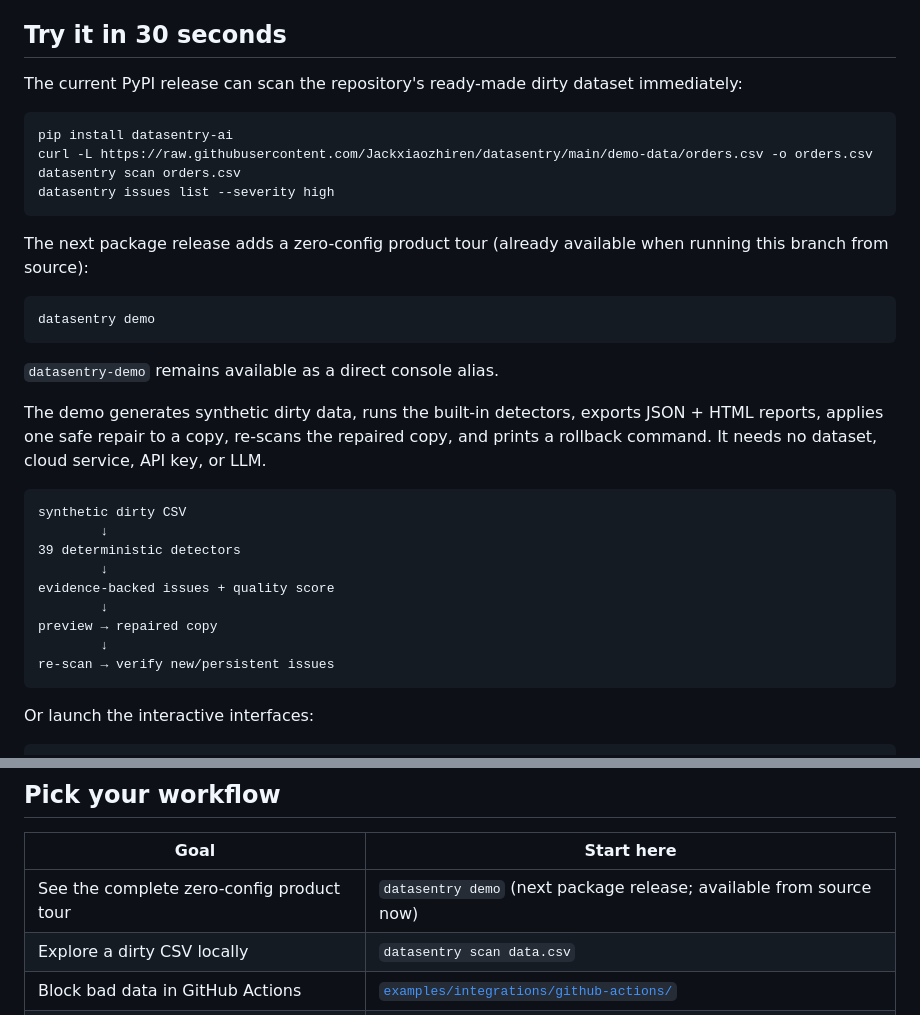
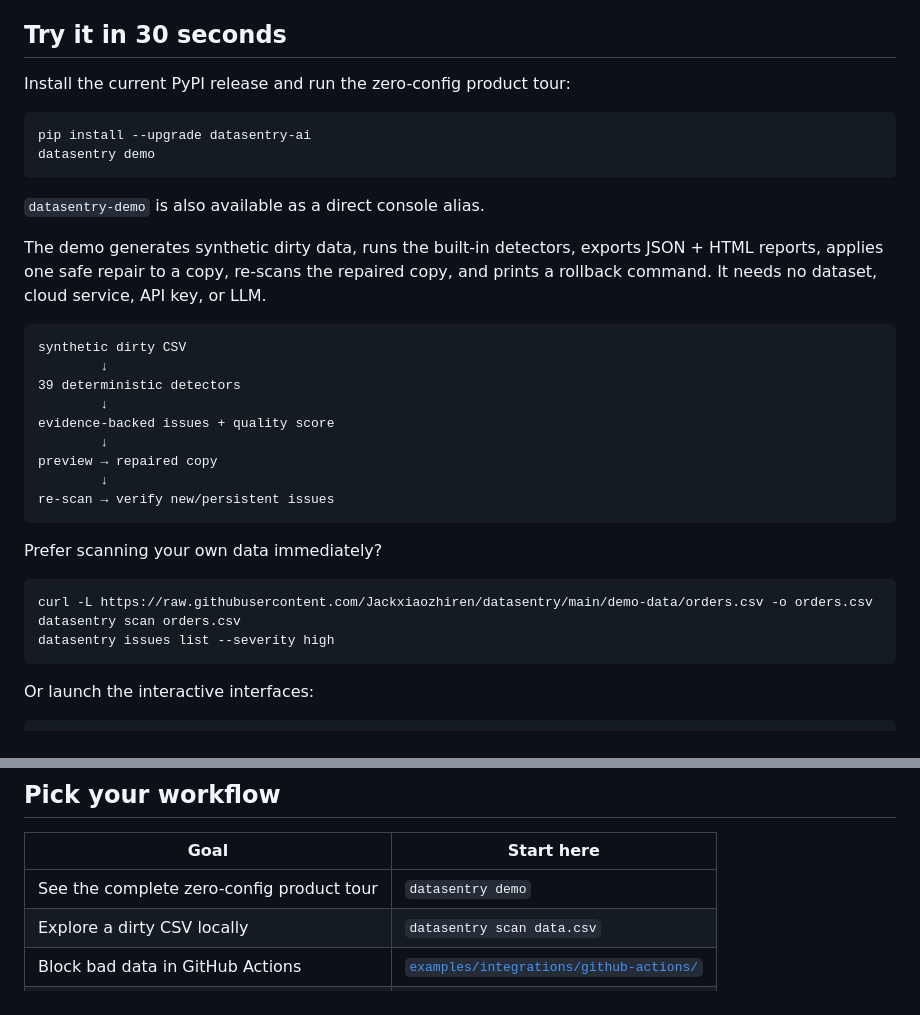
Before and after one commit to Jackxiaozhiren/datasentry, a Markdown page: README.md, 2 parts joined by grey strips. Drawn GitHub-style.

Commit message:
docs(readme): make released demo the primary quickstart

````diff
--- a/README.md
+++ b/README.md
@@ -34,22 +34,14 @@
 
 ## Try it in 30 seconds
 
-The current PyPI release can scan the repository's ready-made dirty dataset immediately:
+Install the current PyPI release and run the zero-config product tour:
 
 ```bash
-pip install datasentry-ai
-curl -L https://raw.githubusercontent.com/Jackxiaozhiren/datasentry/main/demo-data/orders.csv -o orders.csv
-datasentry scan orders.csv
-datasentry issues list --severity high
-```
-
-The next package release adds a zero-config product tour (already available when running this branch from source):
-
-```bash
+pip install --upgrade datasentry-ai
 datasentry demo
 ```
 
-`datasentry-demo` remains available as a direct console alias.
+`datasentry-demo` is also available as a direct console alias.
 
 The demo generates synthetic dirty data, runs the built-in detectors, exports JSON + HTML reports, applies one safe repair to a copy, re-scans the repaired copy, and prints a rollback command. It needs no dataset, cloud service, API key, or LLM.
 
@@ -63,6 +55,14 @@ evidence-backed issues + quality score
 preview → repaired copy
         ↓
 re-scan → verify new/persistent issues
+```
+
+Prefer scanning your own data immediately?
+
+```bash
+curl -L https://raw.githubusercontent.com/Jackxiaozhiren/datasentry/main/demo-data/orders.csv -o orders.csv
+datasentry scan orders.csv
+datasentry issues list --severity high
 ```
 
 Or launch the interactive interfaces:
@@ -130,7 +130,7 @@ Repairs are fingerprinted, auditable, and reversible. AI-generated repair propos
 
 | Goal | Start here |
 |---|---|
-| See the complete zero-config product tour | `datasentry demo` (next package release; available from source now) |
+| See the complete zero-config product tour | `datasentry demo` |
 | Explore a dirty CSV locally | `datasentry scan data.csv` |
 | Block bad data in GitHub Actions | [`examples/integrations/github-actions/`](examples/integrations/github-actions/) |
 | Add quality gates to dbt / Airflow | [`examples/integrations/`](examples/integrations/) |
````
